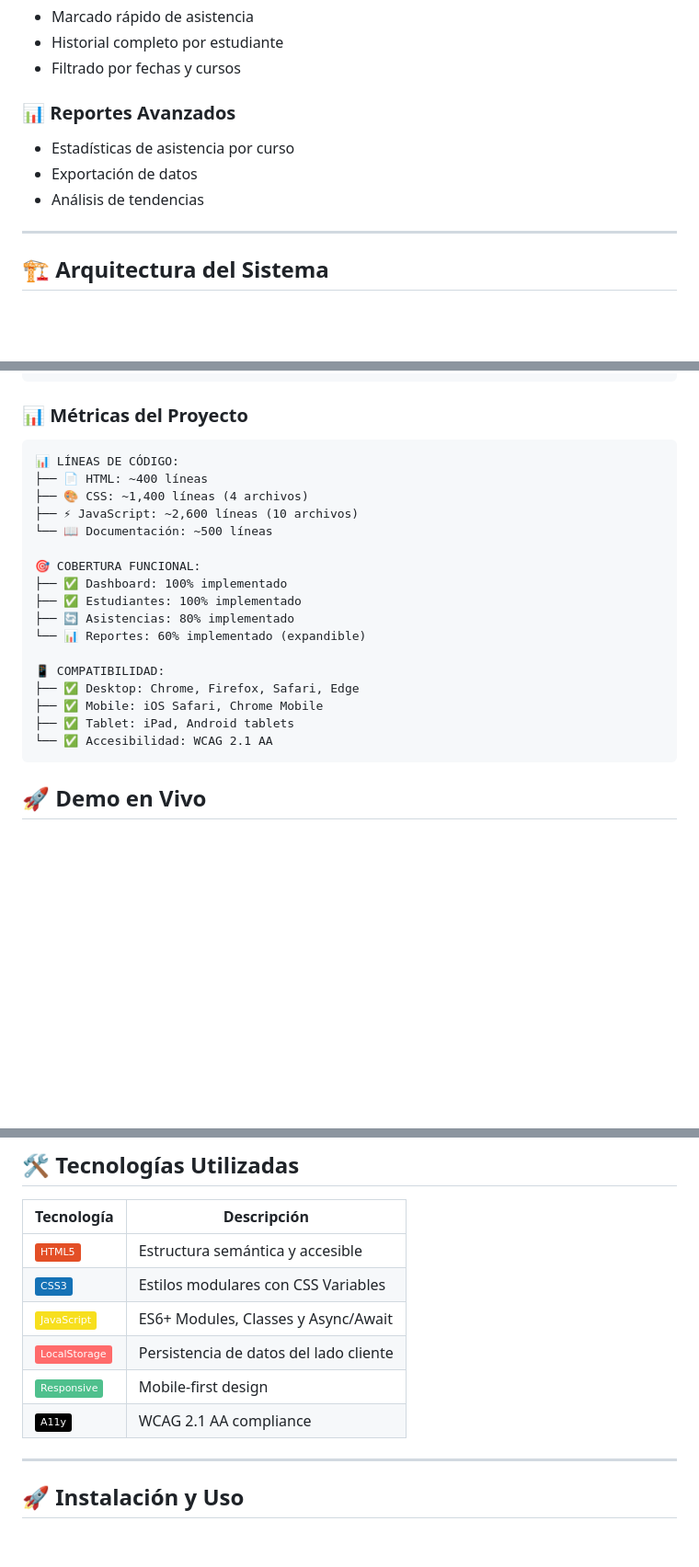
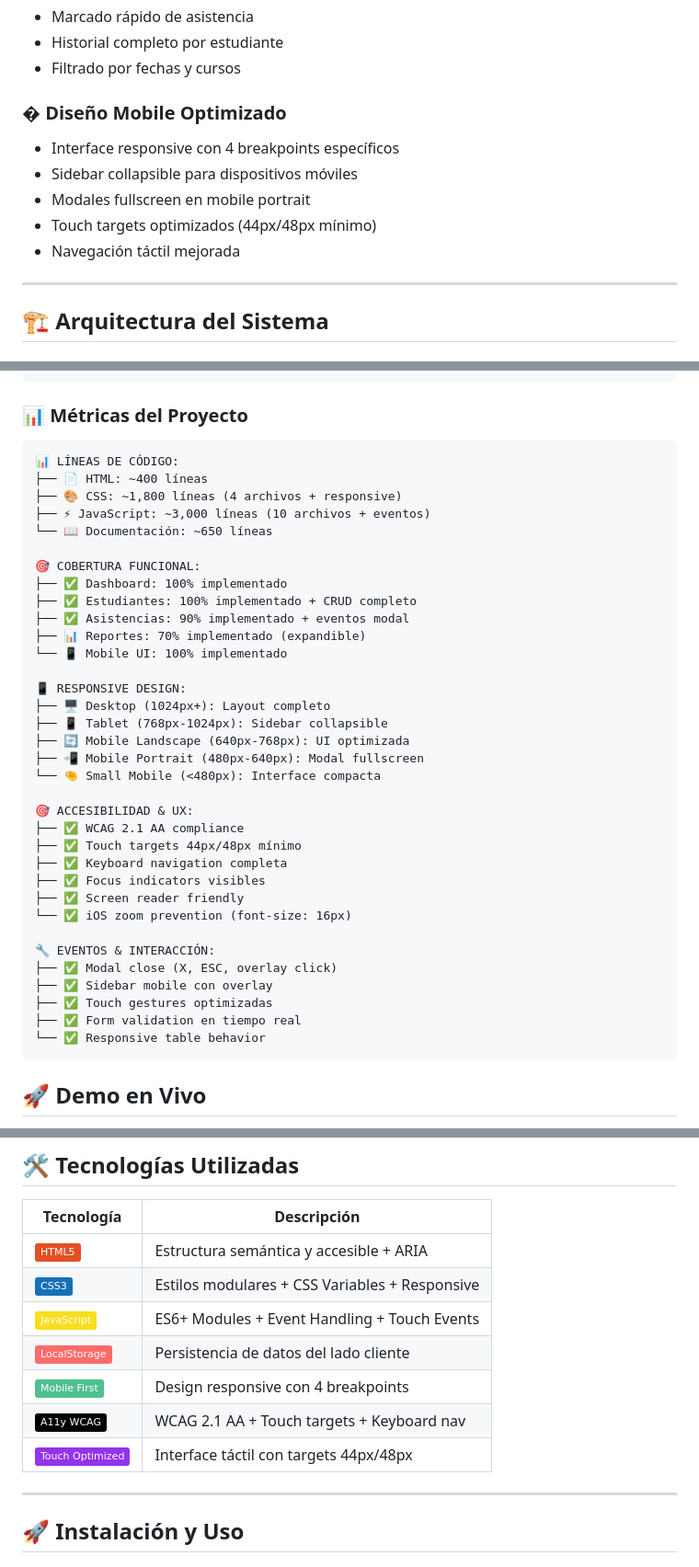
Before and after one commit to YamiCueto/academy.ia, a Markdown page: README.md, 3 parts joined by grey strips. Shown: that part at 92% size. Drawn GitHub-style; badges without logos; blank space fills up the shorter version.

Commit message:
📚 Docs: README actualizado con mejoras mobile y eventos
✨ Actualizaciones Documentación:
• 📱 Nueva sección 'Diseño Mobile Optimizado' en características
• 📊 Métricas actualizadas: 3,000 líneas JS, responsive completo
• 🎯 Cobertura funcional: Mobile UI 100%, Asistencias 90%
• 📐 Detalle breakpoints responsive (4 niveles específicos)
• 🎯 Sección accesibilidad: WCAG 2.1 AA, touch targets 44px/48px
• 🔧 Eventos & interacción: Modal close, sidebar mobile, touch gestures

📈 Changelog v1.1.0 agregado:
• Mobile design completo con 4 breakpoints
• Arreglo eventos modales (X, ESC, overlay)
• Touch optimizations y accesibilidad
• UX mobile con sidebar collapsible

🛠️ Stack tecnológico actualizado:
• CSS3: Responsive con variables
• JavaScript: ES6+ con touch events
• Mobile First: 4 breakpoints optimizados
• Touch: Interface táctil 44px/48px targets"

````diff
--- a/README.md
+++ b/README.md
@@ -55,11 +55,13 @@
 - Historial completo por estudiante
 - Filtrado por fechas y cursos
 
-### 📊 **Reportes Avanzados**
+### � **Diseño Mobile Optimizado**
 
-- Estadísticas de asistencia por curso
-- Exportación de datos
-- Análisis de tendencias
+- Interface responsive con 4 breakpoints específicos
+- Sidebar collapsible para dispositivos móviles
+- Modales fullscreen en mobile portrait
+- Touch targets optimizados (44px/48px mínimo)
+- Navegación táctil mejorada
 
 ---
 
@@ -174,24 +176,41 @@ academy-ia/
 
 ### 📊 **Métricas del Proyecto**
 
-```
+```text
 📊 LÍNEAS DE CÓDIGO:
 ├── 📄 HTML: ~400 líneas
-├── 🎨 CSS: ~1,400 líneas (4 archivos)
-├── ⚡ JavaScript: ~2,600 líneas (10 archivos)
-└── 📖 Documentación: ~500 líneas
+├── 🎨 CSS: ~1,800 líneas (4 archivos + responsive)
+├── ⚡ JavaScript: ~3,000 líneas (10 archivos + eventos)
+└── 📖 Documentación: ~650 líneas
 
 🎯 COBERTURA FUNCIONAL:
 ├── ✅ Dashboard: 100% implementado
-├── ✅ Estudiantes: 100% implementado
-├── 🔄 Asistencias: 80% implementado
-└── 📊 Reportes: 60% implementado (expandible)
+├── ✅ Estudiantes: 100% implementado + CRUD completo
+├── ✅ Asistencias: 90% implementado + eventos modal
+├── 📊 Reportes: 70% implementado (expandible)
+└── 📱 Mobile UI: 100% implementado
 
-📱 COMPATIBILIDAD:
-├── ✅ Desktop: Chrome, Firefox, Safari, Edge
-├── ✅ Mobile: iOS Safari, Chrome Mobile
-├── ✅ Tablet: iPad, Android tablets
-└── ✅ Accesibilidad: WCAG 2.1 AA
+📱 RESPONSIVE DESIGN:
+├── 🖥️ Desktop (1024px+): Layout completo
+├── 📱 Tablet (768px-1024px): Sidebar collapsible
+├── 🔄 Mobile Landscape (640px-768px): UI optimizada
+├── 📲 Mobile Portrait (480px-640px): Modal fullscreen
+└── 🤏 Small Mobile (<480px): Interface compacta
+
+🎯 ACCESIBILIDAD & UX:
+├── ✅ WCAG 2.1 AA compliance
+├── ✅ Touch targets 44px/48px mínimo
+├── ✅ Keyboard navigation completa
+├── ✅ Focus indicators visibles
+├── ✅ Screen reader friendly
+└── ✅ iOS zoom prevention (font-size: 16px)
+
+🔧 EVENTOS & INTERACCIÓN:
+├── ✅ Modal close (X, ESC, overlay click)
+├── ✅ Sidebar mobile con overlay
+├── ✅ Touch gestures optimizadas
+├── ✅ Form validation en tiempo real
+└── ✅ Responsive table behavior
 ```
 
 ## 🚀 Demo en Vivo
@@ -218,12 +237,13 @@ academy-ia/
 
 | Tecnología | Descripción |
 |------------|-------------|
-| ![HTML5](https://img.shields.io/badge/HTML5-E34F26?style=flat&logo=html5&logoColor=white) | Estructura semántica y accesible |
-| ![CSS3](https://img.shields.io/badge/CSS3-1572B6?style=flat&logo=css3&logoColor=white) | Estilos modulares con CSS Variables |
-| ![JavaScript](https://img.shields.io/badge/JavaScript-F7DF1E?style=flat&logo=javascript&logoColor=black) | ES6+ Modules, Classes y Async/Await |
+| ![HTML5](https://img.shields.io/badge/HTML5-E34F26?style=flat&logo=html5&logoColor=white) | Estructura semántica y accesible + ARIA |
+| ![CSS3](https://img.shields.io/badge/CSS3-1572B6?style=flat&logo=css3&logoColor=white) | Estilos modulares + CSS Variables + Responsive |
+| ![JavaScript](https://img.shields.io/badge/JavaScript-F7DF1E?style=flat&logo=javascript&logoColor=black) | ES6+ Modules + Event Handling + Touch Events |
 | ![LocalStorage](https://img.shields.io/badge/LocalStorage-FF6B6B?style=flat&logo=html5&logoColor=white) | Persistencia de datos del lado cliente |
-| ![Responsive](https://img.shields.io/badge/Responsive-4FC08D?style=flat&logo=css3&logoColor=white) | Mobile-first design |
-| ![Accessibility](https://img.shields.io/badge/A11y-000000?style=flat&logo=accessibility&logoColor=white) | WCAG 2.1 AA compliance |
+| ![Responsive](https://img.shields.io/badge/Mobile_First-4FC08D?style=flat&logo=css3&logoColor=white) | Design responsive con 4 breakpoints |
+| ![Accessibility](https://img.shields.io/badge/A11y_WCAG-000000?style=flat&logo=accessibility&logoColor=white) | WCAG 2.1 AA + Touch targets + Keyboard nav |
+| ![Touch](https://img.shields.io/badge/Touch_Optimized-9333EA?style=flat&logo=mobile&logoColor=white) | Interface táctil con targets 44px/48px |
 
 ---
 
````
Also changed, not shown: other parts of README.md (+11 -0 lines).
